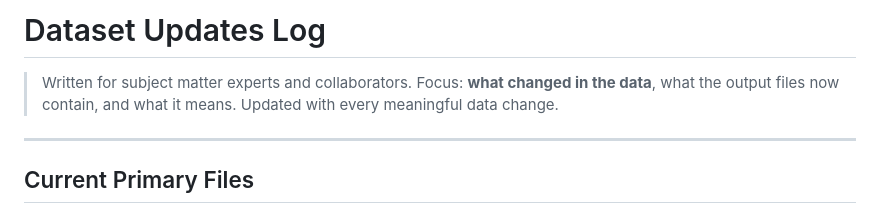
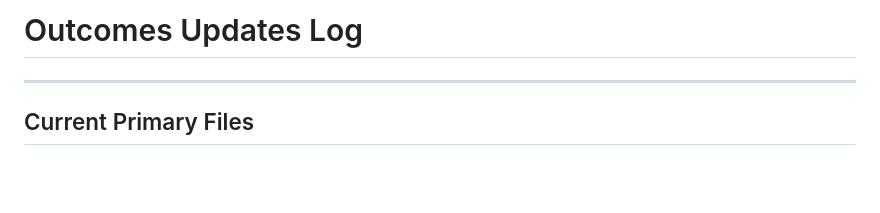
Before and after one commit to tomereldor/NuriTomer, a Markdown page: biotech_catalyst_v3/UPDATES.md, the part around the change. Drawn GitHub-style; blank space fills up the shorter version.

Commit message:
Rename Dataset Updates Log to Outcomes Updates Log
Updated the title and introductory notes of the dataset updates log.

Signed-off-by: Tomer Eldor <to@uni.minerva.edu>

```diff
--- a/biotech_catalyst_v3/UPDATES.md
+++ b/biotech_catalyst_v3/UPDATES.md
@@ -1,8 +1,4 @@
-# Dataset Updates Log
-
-> Written for subject matter experts and collaborators.
-> Focus: **what changed in the data**, what the output files now contain, and what it means.
-> Updated with every meaningful data change.
+# Outcomes Updates Log
 
 ---
 
```
